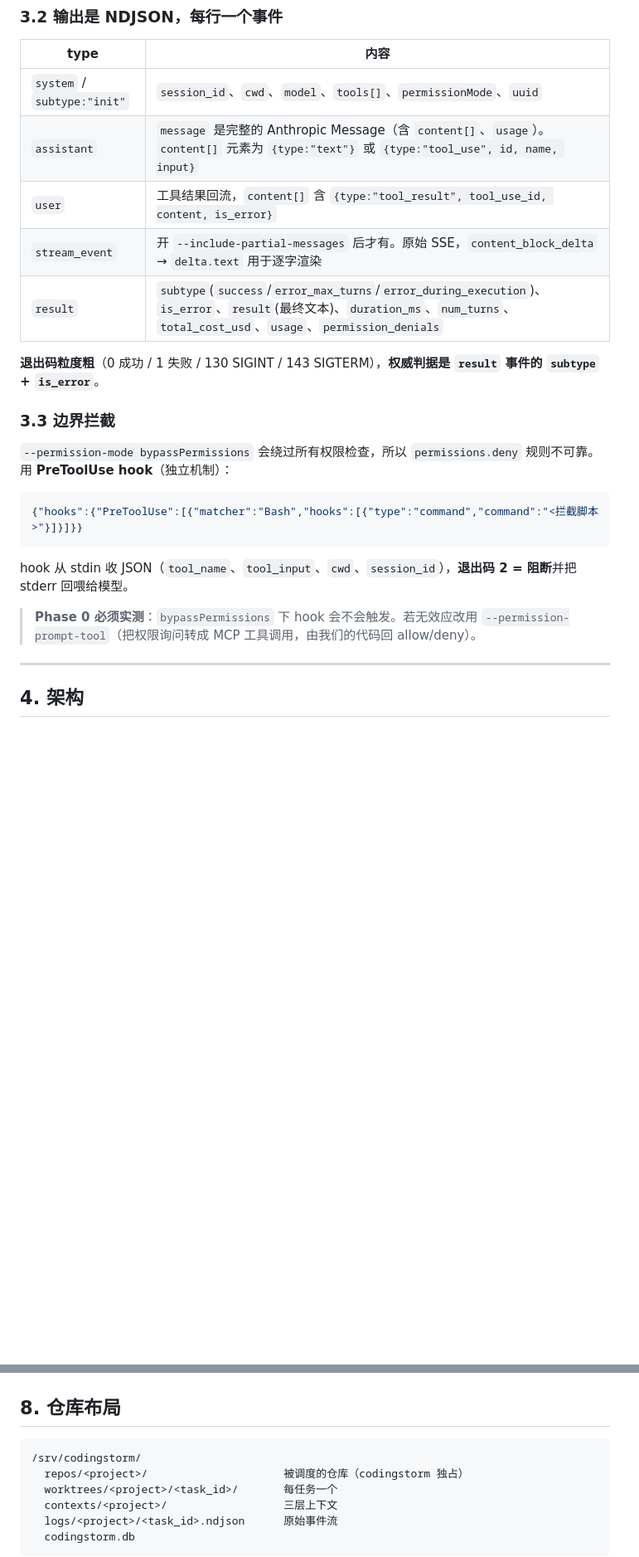
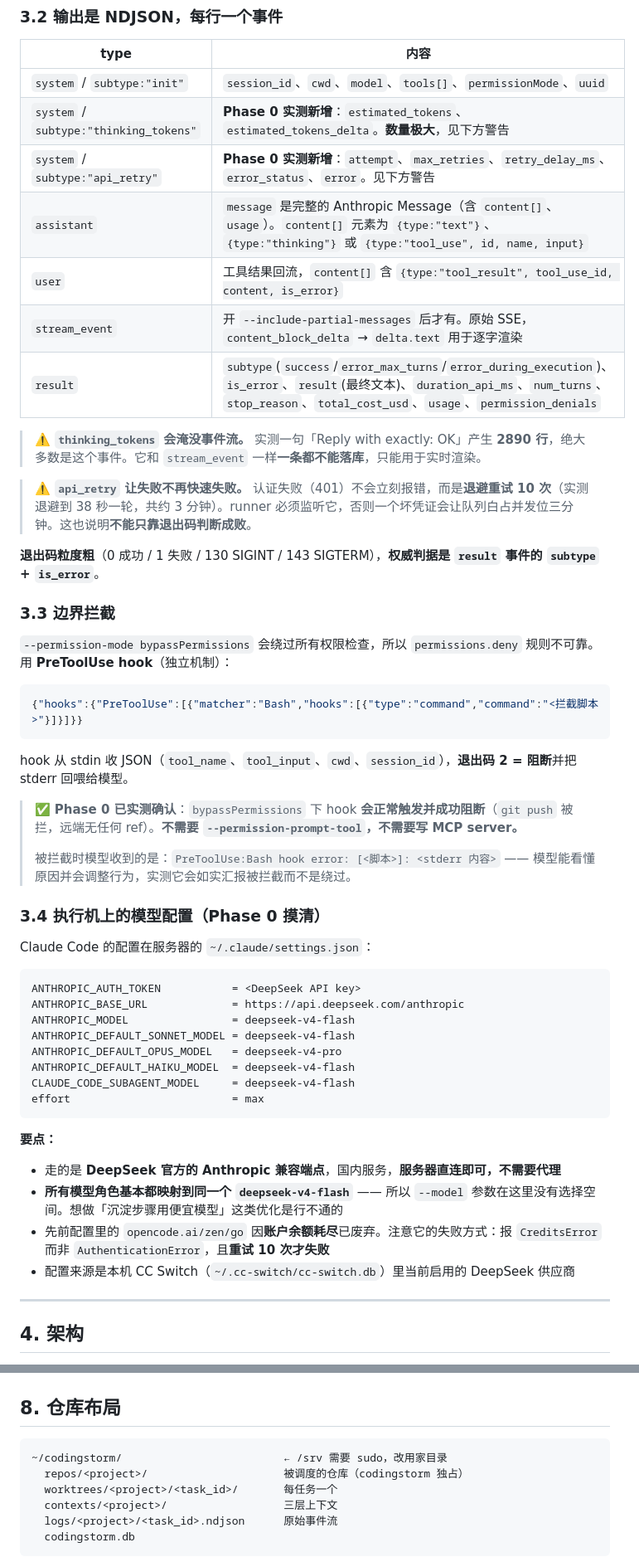
Before and after one commit to szk-stack/codingstorm, a Markdown page: docs/architecture.md, 2 parts joined by grey strips. Shown at 83% size. Drawn GitHub-style; blank space fills up the shorter version.

````diff
--- a/docs/architecture.md
+++ b/docs/architecture.md
@@ -48,10 +48,16 @@ cwd = 任务的工作目录（worktree）。`-p --output-format stream-json` 需
 | type | 内容 |
 |---|---|
 | `system` / `subtype:"init"` | `session_id`、`cwd`、`model`、`tools[]`、`permissionMode`、`uuid` |
-| `assistant` | `message` 是完整的 Anthropic Message（含 `content[]`、`usage`）。`content[]` 元素为 `{type:"text"}` 或 `{type:"tool_use", id, name, input}` |
+| `system` / `subtype:"thinking_tokens"` | **Phase 0 实测新增**：`estimated_tokens`、`estimated_tokens_delta`。**数量极大**，见下方警告 |
+| `system` / `subtype:"api_retry"` | **Phase 0 实测新增**：`attempt`、`max_retries`、`retry_delay_ms`、`error_status`、`error`。见下方警告 |
+| `assistant` | `message` 是完整的 Anthropic Message（含 `content[]`、`usage`）。`content[]` 元素为 `{type:"text"}`、`{type:"thinking"}` 或 `{type:"tool_use", id, name, input}` |
 | `user` | 工具结果回流，`content[]` 含 `{type:"tool_result", tool_use_id, content, is_error}` |
 | `stream_event` | 开 `--include-partial-messages` 后才有。原始 SSE，`content_block_delta` → `delta.text` 用于逐字渲染 |
-| `result` | `subtype`(`success`/`error_max_turns`/`error_during_execution`)、`is_error`、`result`(最终文本)、`duration_ms`、`num_turns`、`total_cost_usd`、`usage`、`permission_denials` |
+| `result` | `subtype`(`success`/`error_max_turns`/`error_during_execution`)、`is_error`、`result`(最终文本)、`duration_api_ms`、`num_turns`、`stop_reason`、`total_cost_usd`、`usage`、`permission_denials` |
+
+> ⚠️ **`thinking_tokens` 会淹没事件流。** 实测一句「Reply with exactly: OK」产生 **2890 行**，绝大多数是这个事件。它和 `stream_event` 一样**一条都不能落库**，只能用于实时渲染。
+
+> ⚠️ **`api_retry` 让失败不再快速失败。** 认证失败（401）不会立刻报错，而是**退避重试 10 次**（实测退避到 38 秒一轮，共约 3 分钟）。runner 必须监听它，否则一个坏凭证会让队列白占并发位三分钟。这也说明**不能只靠退出码判断成败**。
 
 **退出码粒度粗**（0 成功 / 1 失败 / 130 SIGINT / 143 SIGTERM），**权威判据是 `result` 事件的 `subtype` + `is_error`**。
 
@@ -65,7 +71,31 @@ cwd = 任务的工作目录（worktree）。`-p --output-format stream-json` 需
 
 hook 从 stdin 收 JSON（`tool_name`、`tool_input`、`cwd`、`session_id`），**退出码 2 = 阻断**并把 stderr 回喂给模型。
 
-> **Phase 0 必须实测**：`bypassPermissions` 下 hook 会不会触发。若无效应改用 `--permission-prompt-tool`（把权限询问转成 MCP 工具调用，由我们的代码回 allow/deny）。
+> ✅ **Phase 0 已实测确认**：`bypassPermissions` 下 hook **会正常触发并成功阻断**（`git push` 被拦，远端无任何 ref）。**不需要 `--permission-prompt-tool`，不需要写 MCP server。**
+>
+> 被拦截时模型收到的是：`PreToolUse:Bash hook error: [<脚本>]: <stderr 内容>` —— 模型能看懂原因并会调整行为，实测它会如实汇报被拦截而不是绕过。
+
+### 3.4 执行机上的模型配置（Phase 0 摸清）
+
+Claude Code 的配置在服务器的 `~/.claude/settings.json`：
+
+```
+ANTHROPIC_AUTH_TOKEN           = <DeepSeek API key>
+ANTHROPIC_BASE_URL             = https://api.deepseek.com/anthropic
+ANTHROPIC_MODEL                = deepseek-v4-flash
+ANTHROPIC_DEFAULT_SONNET_MODEL = deepseek-v4-flash
+ANTHROPIC_DEFAULT_OPUS_MODEL   = deepseek-v4-pro
+ANTHROPIC_DEFAULT_HAIKU_MODEL  = deepseek-v4-flash
+CLAUDE_CODE_SUBAGENT_MODEL     = deepseek-v4-flash
+effort                         = max
+```
+
+**要点：**
+
+- 走的是 **DeepSeek 官方的 Anthropic 兼容端点**，国内服务，**服务器直连即可，不需要代理**
+- **所有模型角色基本都映射到同一个 `deepseek-v4-flash`** —— 所以 `--model` 参数在这里没有选择空间。想做「沉淀步骤用便宜模型」这类优化是行不通的
+- 先前配置里的 `opencode.ai/zen/go` 因**账户余额耗尽**已废弃。注意它的失败方式：报 `CreditsError` 而非 `AuthenticationError`，且**重试 10 次才失败**
+- 配置来源是本机 CC Switch（`~/.cc-switch/cc-switch.db`）里当前启用的 DeepSeek 供应商
 
 ---
 
@@ -310,7 +342,7 @@ while True:
 ## 8. 仓库布局
 
 ```
-/srv/codingstorm/
+~/codingstorm/                         ← /srv 需要 sudo，改用家目录
   repos/<project>/                     被调度的仓库（codingstorm 独占）
   worktrees/<project>/<task_id>/       每任务一个
   contexts/<project>/                  三层上下文
````
Also changed, not shown: other parts of docs/architecture.md (+22 -12 lines).
